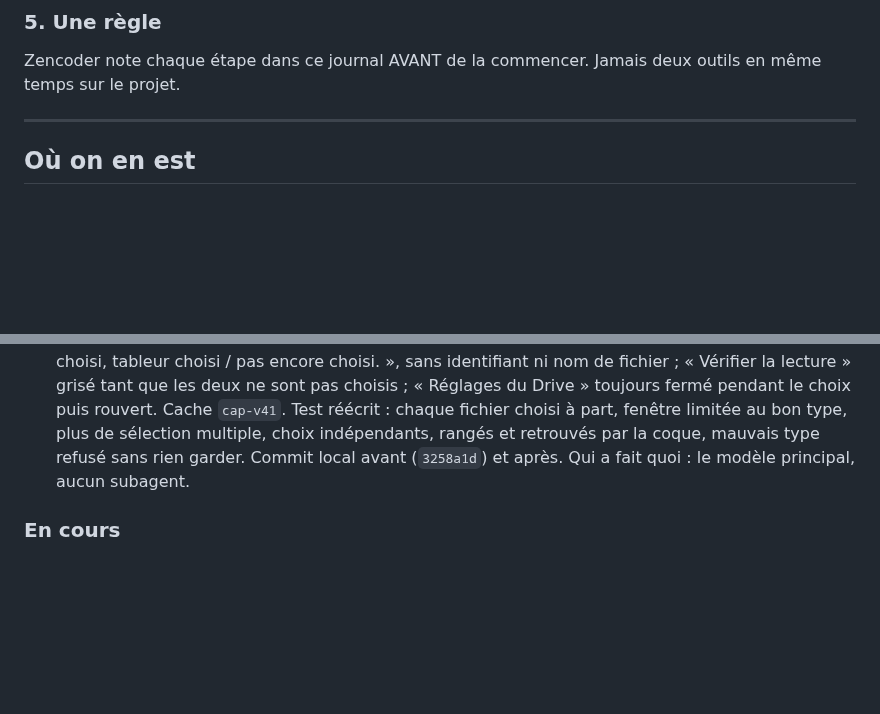
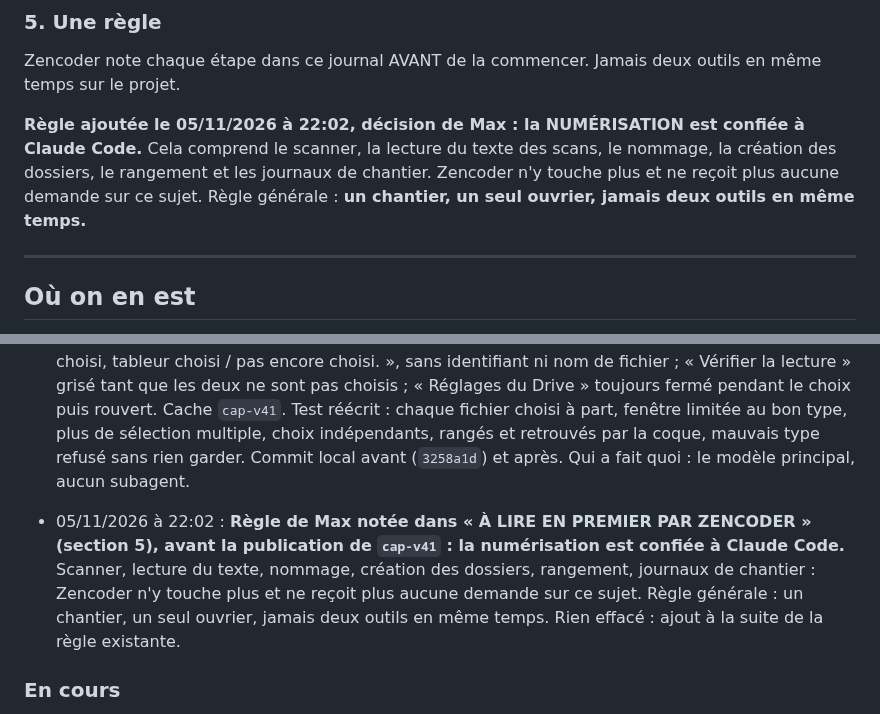
Before and after one commit to maxlavegie-dev/cap, a Markdown page: JOURNAL_DE_BORD.md, 2 parts joined by grey strips. Rendered like a GitHub page; blank space fills up the shorter version.

Commit message:
Journal : la numerisation est confiee a Claude Code, un chantier un seul ouvrier
Co-Authored-By: Claude Opus 5.5 <noreply@anthropic.com>

```diff
--- a/JOURNAL_DE_BORD.md
+++ b/JOURNAL_DE_BORD.md
@@ -32,6 +32,8 @@ Fichiers qui changeraient en ligne :
 
 ### 5. Une règle
 Zencoder note chaque étape dans ce journal AVANT de la commencer. Jamais deux outils en même temps sur le projet.
+
+**Règle ajoutée le 05/11/2026 à 22:02, décision de Max : la NUMÉRISATION est confiée à Claude Code.** Cela comprend le scanner, la lecture du texte des scans, le nommage, la création des dossiers, le rangement et les journaux de chantier. Zencoder n'y touche plus et ne reçoit plus aucune demande sur ce sujet. Règle générale : **un chantier, un seul ouvrier, jamais deux outils en même temps.**
 
 ---
 
@@ -318,6 +320,8 @@ Zencoder note chaque étape dans ce journal AVANT de la commencer. Jamais deux o
 
 - 05/11/2026 à 21:58 : **TERMINÉ (en local) : choix du Doc d'architecture et du tableur en deux fois ; 276/276 tests Cap, 51/51 scanner ; rien publié ; aucune nouvelle autorisation Google.** `app/google_picker.js` : `choisirFichiersClassement` (sélection multiple) remplacée par `choisirFichier(role)` : une fenêtre pour UN fichier, limitée au bon type (Google Doc pour `architecture`, Google Sheets pour `tableur_classement`), type revérifié au retour (sinon « Ce fichier n'est pas un Google Doc / un tableur Google Sheets. Rien n'a été gardé. », et l'ancien choix reste intact) ; même diagnostic, jamais la clé ni le jeton. `app/index.html` + `app/app.js` : deux boutons indépendants « Choisir le Doc d'architecture » et « Choisir le tableur de classement » (chacun range son identifiant dans le Drive pour la coque) ; état « Classement : Doc choisi / pas encore choisi, tableur choisi / pas encore choisi. », sans identifiant ni nom de fichier ; « Vérifier la lecture » grisé tant que les deux ne sont pas choisis ; « Réglages du Drive » toujours fermé pendant le choix puis rouvert. Cache `cap-v41`. Test réécrit : chaque fichier choisi à part, fenêtre limitée au bon type, plus de sélection multiple, choix indépendants, rangés et retrouvés par la coque, mauvais type refusé sans rien garder. Commit local avant (`3258a1d`) et après. Qui a fait quoi : le modèle principal, aucun subagent.
 
+- 05/11/2026 à 22:02 : **Règle de Max notée dans « À LIRE EN PREMIER PAR ZENCODER » (section 5), avant la publication de `cap-v41` : la numérisation est confiée à Claude Code.** Scanner, lecture du texte, nommage, création des dossiers, rangement, journaux de chantier : Zencoder n'y touche plus et ne reçoit plus aucune demande sur ce sujet. Règle générale : un chantier, un seul ouvrier, jamais deux outils en même temps. Rien effacé : ajout à la suite de la règle existante.
+
 ### En cours
 - Étape B (pont du micro) : testée sur émulateur sans erreur, en attente du test réel de Max sur son téléphone.
 - Étape C.1 : nouvel APK de diagnostic prêt (`Cap-coque-etapeC1-debug.apk`), avec une bannière dans l'écran de Cap (plus de fenêtre native) et une écriture dans un fichier du téléphone. En attente du nouveau test de Max pour voir enfin le détail exact de l'erreur, avant de corriger la vraie cause puis de continuer vers le scanner ML Kit et le vrai dépôt Drive (étape C.2).
```
